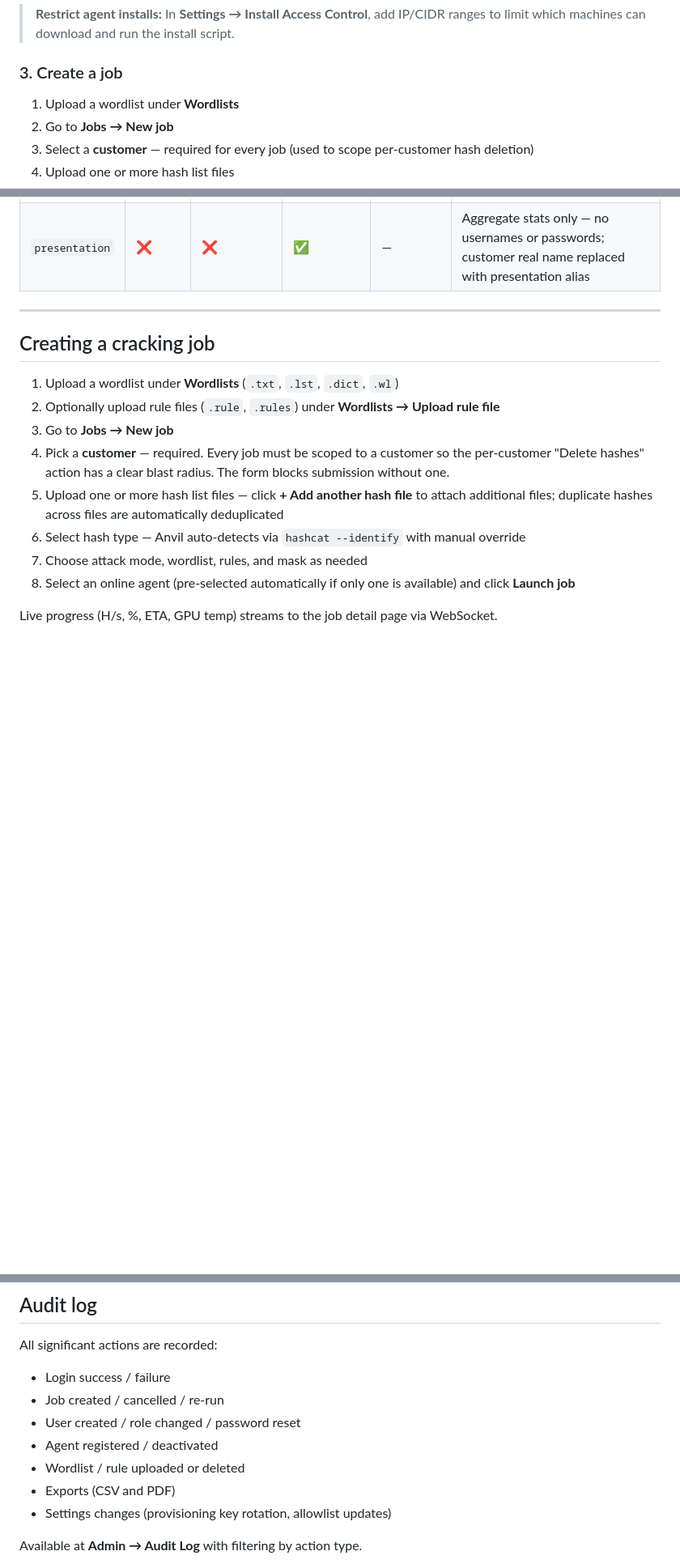
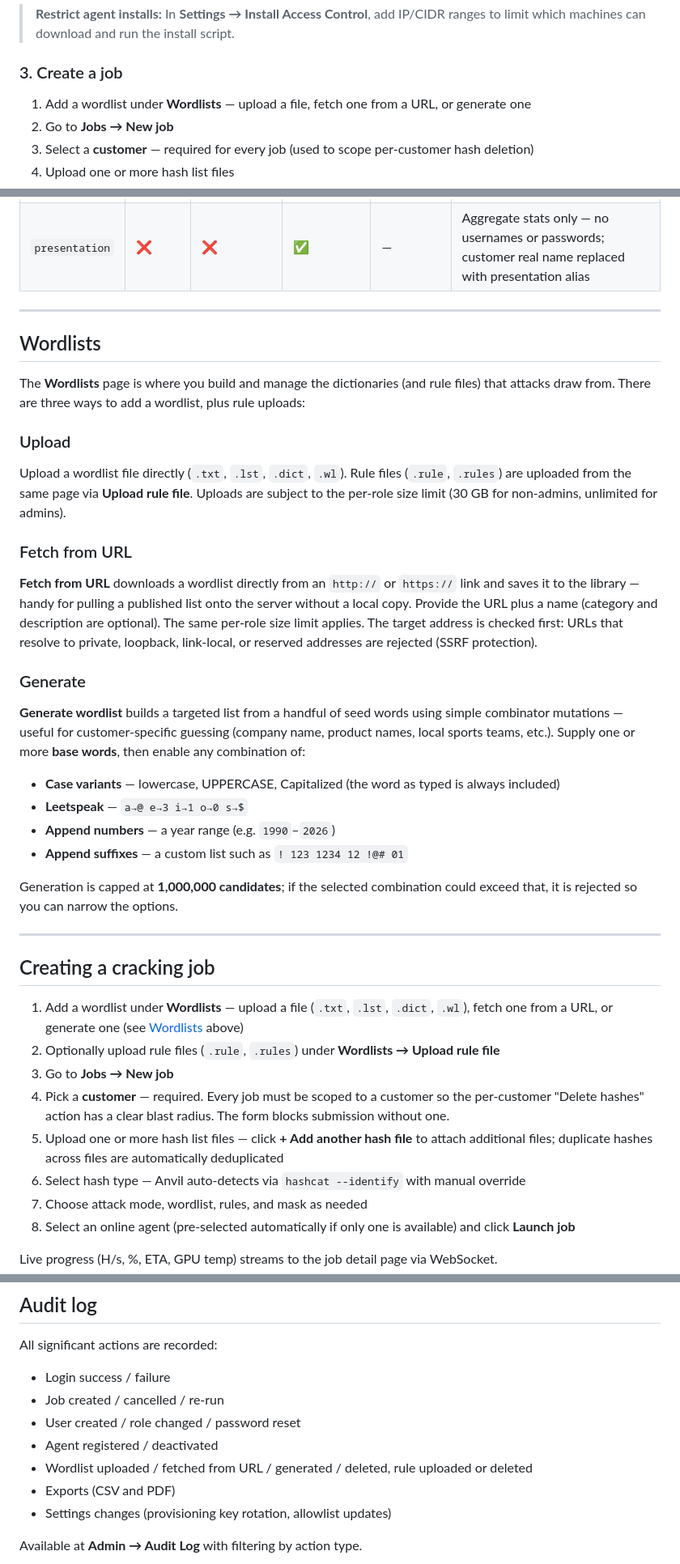
Before and after one commit to PyhaPastor/anvil, a Markdown page: README.md, 3 parts joined by grey strips. Shown at 81% size. Drawn GitHub-style; blank space fills up the shorter version.

Commit message:
docs: document URL-fetch and generate wordlist features in README
Add a Wordlists section covering upload, fetch-from-URL, and the
combinator generator; update Quick Start and job-creation steps, the
audit-log list, and add an SSRF-protection security note.

Co-Authored-By: Claude Opus 4.8 <noreply@anthropic.com>

```diff
--- a/README.md
+++ b/README.md
@@ -103,7 +103,7 @@ The agent appears in **Admin → Agents** immediately after installation — no
 
 ### 3. Create a job
 
-1. Upload a wordlist under **Wordlists**
+1. Add a wordlist under **Wordlists** — upload a file, fetch one from a URL, or generate one
 2. Go to **Jobs → New job**
 3. Select a **customer** — required for every job (used to scope per-customer hash deletion)
 4. Upload one or more hash list files
@@ -259,9 +259,49 @@ The server regenerates the certificate on restart.
 
 ---
 
+## Wordlists
+
+The **Wordlists** page is where you build and manage the dictionaries (and rule
+files) that attacks draw from. There are three ways to add a wordlist, plus rule
+uploads:
+
+### Upload
+
+Upload a wordlist file directly (`.txt`, `.lst`, `.dict`, `.wl`). Rule files
+(`.rule`, `.rules`) are uploaded from the same page via **Upload rule file**.
+Uploads are subject to the per-role size limit (30 GB for non-admins, unlimited
+for admins).
+
+### Fetch from URL
+
+**Fetch from URL** downloads a wordlist directly from an `http://` or `https://`
+link and saves it to the library — handy for pulling a published list onto the
+server without a local copy. Provide the URL plus a name (category and
+description are optional). The same per-role size limit applies. The target
+address is checked first: URLs that resolve to private, loopback, link-local, or
+reserved addresses are rejected (SSRF protection).
+
+### Generate
+
+**Generate wordlist** builds a targeted list from a handful of seed words using
+simple combinator mutations — useful for customer-specific guessing (company
+name, product names, local sports teams, etc.). Supply one or more **base
+words**, then enable any combination of:
+
+- **Case variants** — lowercase, UPPERCASE, Capitalized (the word as typed is
+  always included)
+- **Leetspeak** — `a→@ e→3 i→1 o→0 s→$`
+- **Append numbers** — a year range (e.g. `1990`–`2026`)
+- **Append suffixes** — a custom list such as `! 123 1234 12 !@# 01`
+
+Generation is capped at **1,000,000 candidates**; if the selected combination
+could exceed that, it is rejected so you can narrow the options.
+
+---
+
 ## Creating a cracking job
 
-1. Upload a wordlist under **Wordlists** (`.txt`, `.lst`, `.dict`, `.wl`)
+1. Add a wordlist under **Wordlists** — upload a file (`.txt`, `.lst`, `.dict`, `.wl`), fetch one from a URL, or generate one (see [Wordlists](#wordlists) above)
 2. Optionally upload rule files (`.rule`, `.rules`) under **Wordlists → Upload rule file**
 3. Go to **Jobs → New job**
 4. Pick a **customer** — required. Every job must be scoped to a customer so the per-customer "Delete hashes" action has a clear blast radius. The form blocks submission without one.
@@ -357,7 +397,7 @@ All significant actions are recorded:
 - Job created / cancelled / re-run
 - User created / role changed / password reset
 - Agent registered / deactivated
-- Wordlist / rule uploaded or deleted
+- Wordlist uploaded / fetched from URL / generated / deleted, rule uploaded or deleted
 - Exports (CSV and PDF)
 - Settings changes (provisioning key rotation, allowlist updates)
 
```
Also changed, not shown: other parts of README.md (+1 -0 lines).
